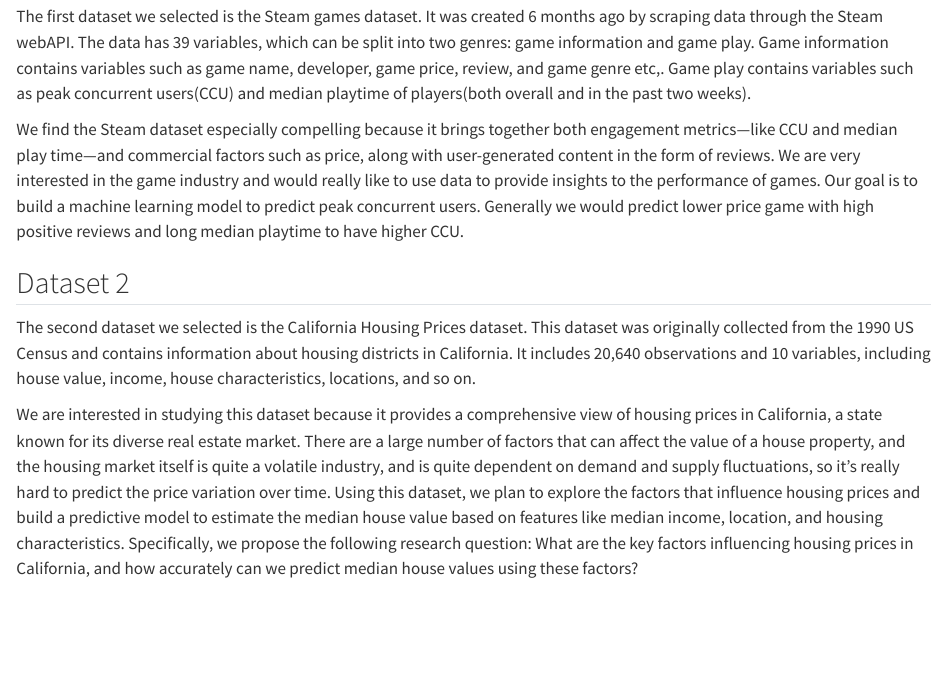
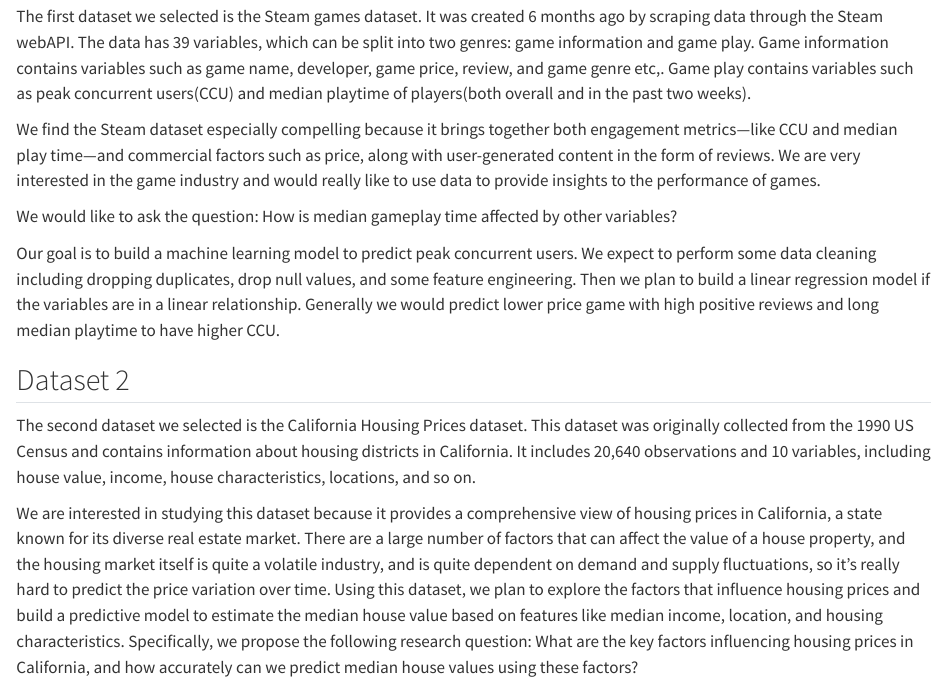
Before and after one commit to boxiongdu/M244_Project, a Quarto document (project proposal.qmd): the page in a window 1100 px wide, from 160 px down. Rendered offline with R 4.5, knitr and Pandoc in place of Quarto, with nearby package versions.

Commit message:
updated project proposal

```diff
--- a/project proposal.qmd
+++ b/project proposal.qmd
@@ -9,13 +9,16 @@
 
 The first dataset we selected is the Steam games dataset. It was created 6 months ago by scraping data through the Steam webAPI. The data has 39 variables, which can be split into two genres: game information and game play. Game information contains variables such as game name, developer, game price, review, and game genre etc,. Game play contains variables such as peak concurrent users(CCU) and median playtime of players(both overall and in the past two weeks).
 
-We find the Steam dataset especially compelling because it brings together both engagement metrics—like CCU and median play time—and commercial factors such as price, along with user-generated content in the form of reviews. We are very interested in the game industry and would really like to use data to provide insights to the performance of games. Our goal is to build a machine learning model to predict peak concurrent users. Generally we would predict lower price game with high positive reviews and long median playtime to have higher CCU.
+We find the Steam dataset especially compelling because it brings together both engagement metrics—like CCU and median play time—and commercial factors such as price, along with user-generated content in the form of reviews. We are very interested in the game industry and would really like to use data to provide insights to the performance of games.
+
+We would like to ask the question: How is median gameplay time affected by other variables?
+
+Our goal is to build a machine learning model to predict peak concurrent users. We expect to perform some data cleaning including dropping duplicates, drop null values, and some feature engineering. Then we plan to build a linear regression model if the variables are in a linear relationship. Generally we would predict lower price game with high positive reviews and long median playtime to have higher CCU.
 
 ## Dataset 2
 
 The second dataset we selected is the California Housing Prices dataset. This dataset was originally collected from the 1990 US Census and contains information about housing districts in California. It includes 20,640 observations and 10 variables, including house value, income, house characteristics, locations, and so on.
 
-We are interested in studying this dataset because it provides a comprehensive view of housing prices in California, a state known for its diverse real estate market. There are a large number of factors that can affect the value of a house property, and the housing market itself is quite a volatile industry, and is quite dependent on demand and supply fluctuations, so it's really hard to predict the price variation over time. Using this dataset, we plan to explore the factors that influence housing prices and build a predictive model to estimate the median house value based on features like median income, location, and housing characteristics. Specifically, we propose the following research question:
-What are the key factors influencing housing prices in California, and how accurately can we predict median house values using these factors?
+We are interested in studying this dataset because it provides a comprehensive view of housing prices in California, a state known for its diverse real estate market. There are a large number of factors that can affect the value of a house property, and the housing market itself is quite a volatile industry, and is quite dependent on demand and supply fluctuations, so it's really hard to predict the price variation over time. Using this dataset, we plan to explore the factors that influence housing prices and build a predictive model to estimate the median house value based on features like median income, location, and housing characteristics. Specifically, we propose the following research question: What are the key factors influencing housing prices in California, and how accurately can we predict median house values using these factors?
 
 Specifically, we would conduct exploratory data analysis first to see the trends of the data and deal with outliers and missing values. Then we plan to use linear regression model to predict median house values and assess the model's accuracy and liability through MSE and R-sqaured.
```
